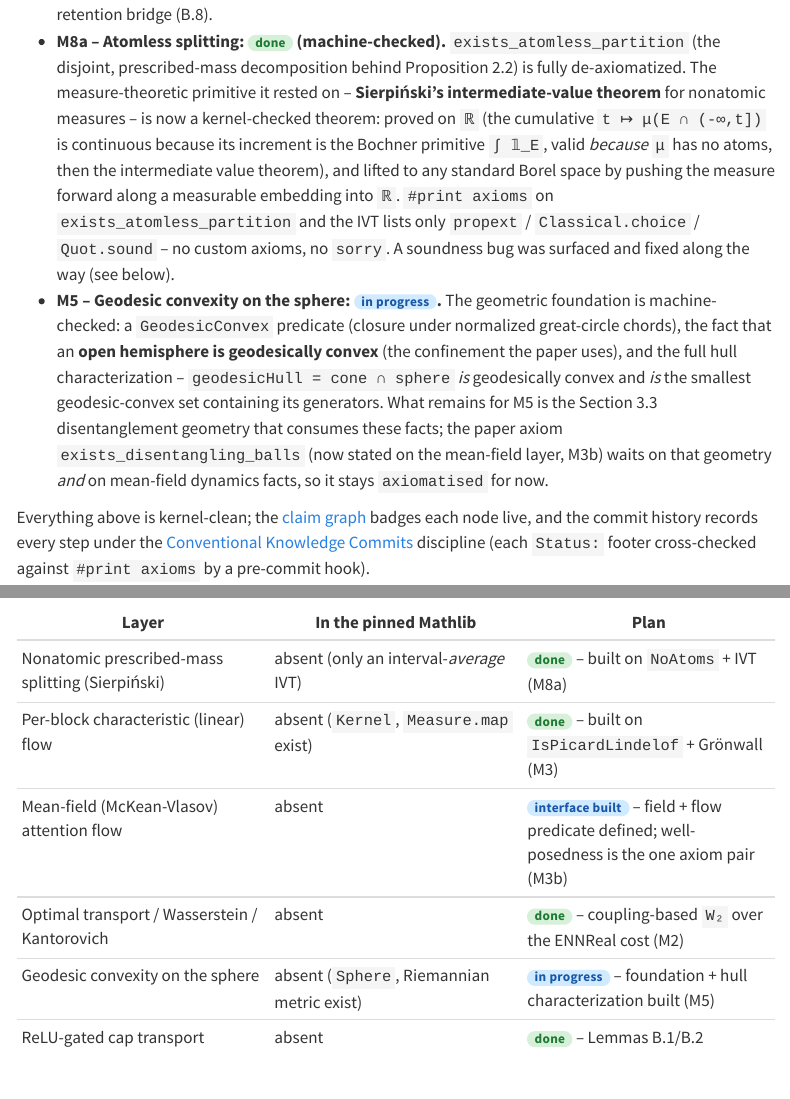
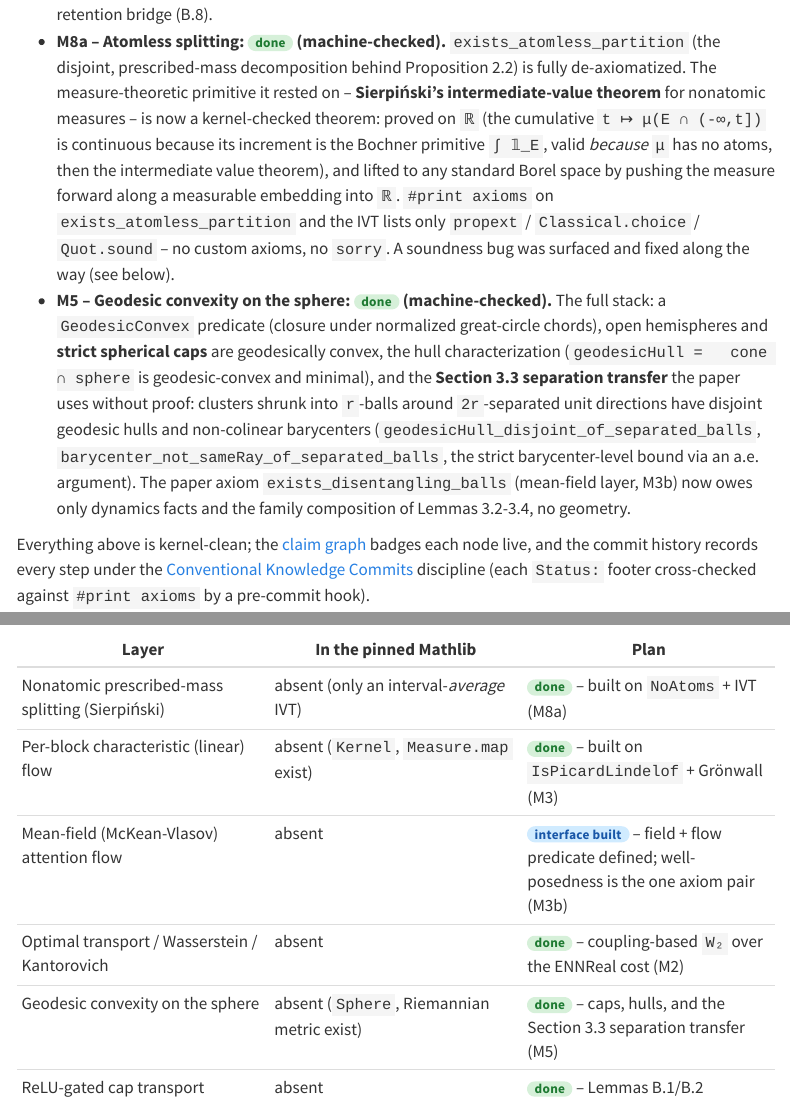
Before and after one commit to aquemy/measure-to-measure-transformers, a Quarto document (site/beyond-mathlib.qmd): the page in a window 1100 px wide, from 1760 px down, and a second part further down, joined at a grey line. Rendered offline with R 4.5, knitr and Pandoc in place of Quarto, with nearby package versions; menus at the side of the page are left out.

Commit message:
formalize(leaves): the Section 3.3 separation transfer (M5 complete)
The geometry the paper uses without proof in the Proposition 3.1 induction (p. 17, 'the
diameter of the convex hull is shrunk until achieving the separation'), machine-checked:

- geodesicHull_subset_inner_cap: hulls of cap generators stay in the strict cap (universal
  property + cap convexity);
- geodesicHull_disjoint_of_separated_balls: clusters in Euclidean r-balls around 2r-separated
  unit directions have DISJOINT geodesic hulls (each hull in its cap at level 1 - r^2/2, and
  the caps share no sphere point; r <= 1 is automatic from the separation);
- inner_barycenter_ge / inner_barycenter_gt: barycenter level bounds for cap-supported
  probability measures, the strict form via the integral-vanishing a.e. argument (equality
  would force the nonnegative integrand to vanish a.e., contradicting a.e. strictness on a
  probability measure); integrable_id_of_sphere_support, norm_barycenter_le_one;
- barycenter_not_sameRay_of_separated_balls: ball-carried sphere-supported probability
  measures around 2r-separated directions have non-colinear barycenters -- SameRay would force
  a shared normalization lying in both strict caps.

With this, exists_disentangling_balls owes only mean-field dynamics (M3b) and the
family/fixing-clause composition of Lemmas 3.2-3.4 (the M8b assembly path) -- no geometry.
Ledger row added; M5 flipped to done on the roadmap page and the build DAG (docs/ site
regeneration deliberately deferred to the next site refresh; site sources are not gated).

Lean: MeasureToMeasure.Leaves.barycenter_not_sameRay_of_separated_balls
Status: math.machine-checked
Axioms: propext, Classical.choice, Quot.sound
Verified-By: lake build (green), #print axioms clean on all seven new lemmas, scripts/audit.sh PASS, lake lint clean

```diff
--- a/RESEARCH.md
+++ b/RESEARCH.md
@@ -55,6 +55,7 @@
 | 2026-07-03 | G: guarded? (regression suite) | committed | Refutation regression suite: `Regression/` lib (kernel-checked disproofs of the F11/F12/F14 false shapes + per-axiom non-vacuity witnesses) and `Refutations/` must-fail adapters, gated by `scripts/refutation-gate.sh` in audit.sh step 5 and CI; a re-loosened axiom now fails the build instead of surviving 135 commits |
 | 2026-07-03 | G: guarded? (admission hardening) | landed | Axiom admission protocol (WORKFLOW.md: verbatim anchor, six-axis fidelity diff, degenerate attack, witness, model adequacy, fidelity footers); `ckc-axiom-check` v0.2.0 requires `Paper-Ref:`/`Refutation-Attempt:` on axiomatised commits; per-node axiom footprints in public CI (vendored `scripts/axiom-report`); per-claim `fidelity` records in claims.toml gated by `claimgraph audit --require-fidelity` |
 | 2026-07-03 | F: prove (M4 discharge) | lemma_B_2 + lemma_B_1 machine-checked | The gated two-cap retention is PROVED (`Leaves.gated_twoCap_retention`): amplitude-scaled self-centered gated block recentered at an overlap point, sub-cap mass (B.6) + geodesic triangle inequality (Mathlib `angle_le_angle_add_angle`) + logistic reaching with the amplitude buying the fixed-`T` budget + the pushforward bridge. `lemma_B_2` flips axiom → theorem after two discharge-time statement restrictions (probability measure: infinite rim mass defeats any single block; sub-hemisphere radii: rim stalling / `±ω` in one cap), and `#print axioms lemma_B_1` = `propext, Classical.choice, Quot.sound` -- the Appendix-B chain is fully kernel-checked. Statement-layer axiom count 13 → 12 |
+| 2026-07-04 | F: prove (M5 complete) | Section 3.3 disentanglement geometry machine-checked | Strict spherical caps are geodesically convex (`geodesicConvex_inner_cap`), ball-to-cap polarization bridges (`inner_cap_of_mem_ball`, `dist_le_of_inner_cap`), cap disjointness from `2r`-separation, and the two separation transfers: `geodesicHull_disjoint_of_separated_balls` (hulls of clusters in `2r`-separated `r`-balls are disjoint) and `barycenter_not_sameRay_of_separated_balls` (their barycenters are non-colinear; strict via the a.e. argument `inner_barycenter_gt`, normalization controlled by `norm_barycenter_le_one`). The geometry the paper uses without proof on p. 17 ('shrunk until achieving the separation') is now kernel-checked; `exists_disentangling_balls` owes only mean-field dynamics (M3b) and the family/fixing-clause composition (M8b path) |
 
 ## Node status (refresh from `bin/axiom-report`; run `scripts/audit.sh`)
 Of the 30 blueprint nodes: **13 clean** (machine-checked), **17 axiom** (rest on a labeled axiom).
--- a/site/beyond-mathlib.qmd
+++ b/site/beyond-mathlib.qmd
@@ -81,14 +81,16 @@ a record of it.
   forward along a measurable embedding into `ℝ`. `#print axioms` on `exists_atomless_partition` and the
   IVT lists only `propext` / `Classical.choice` / `Quot.sound` -- no custom axioms, no `sorry`. A
   soundness bug was surfaced and fixed along the way (see below).
-- **M5 -- Geodesic convexity on the sphere: [in progress]{.badge .partial}.** The geometric foundation
-  is machine-checked: a `GeodesicConvex` predicate (closure under normalized great-circle chords), the
-  fact that an **open hemisphere is geodesically convex** (the confinement the paper uses), and the full
-  hull characterization -- `geodesicHull = cone ∩ sphere` *is* geodesically convex and *is* the smallest
-  geodesic-convex set containing its generators. What remains for M5 is the Section 3.3 disentanglement
-  geometry that consumes these facts; the paper axiom `exists_disentangling_balls` (now stated on the
-  mean-field layer, M3b) waits on that geometry *and* on mean-field dynamics facts, so it stays
-  `axiomatised` for now.
+- **M5 -- Geodesic convexity on the sphere: [done]{.badge .ok} (machine-checked).** The full stack:
+  a `GeodesicConvex` predicate (closure under normalized great-circle chords), open hemispheres and
+  **strict spherical caps** are geodesically convex, the hull characterization (`geodesicHull =
+  cone ∩ sphere` is geodesic-convex and minimal), and the **Section 3.3 separation transfer** the
+  paper uses without proof: clusters shrunk into `r`-balls around `2r`-separated unit directions
+  have disjoint geodesic hulls and non-colinear barycenters
+  (`geodesicHull_disjoint_of_separated_balls`, `barycenter_not_sameRay_of_separated_balls`, the
+  strict barycenter-level bound via an a.e. argument). The paper axiom `exists_disentangling_balls`
+  (mean-field layer, M3b) now owes only dynamics facts and the family composition of
+  Lemmas 3.2-3.4, no geometry.
 
 Everything above is kernel-clean; the [claim graph](claimgraph.qmd) badges each node live, and the
 commit history records every step under the [Conventional Knowledge Commits](history.qmd) discipline
@@ -130,7 +132,7 @@ optimal-transport and mean-field *layers*; the measure-theoretic substrate benea
 | Per-block characteristic (linear) flow | absent (`Kernel`, `Measure.map` exist) | **[done]{.badge .ok}** -- built on `IsPicardLindelof` + Grönwall (M3) |
 | Mean-field (McKean-Vlasov) attention flow | absent | **[interface built]{.badge .partial}** -- field + flow predicate defined; well-posedness is the one axiom pair (M3b) |
 | Optimal transport / Wasserstein / Kantorovich | absent | **[done]{.badge .ok}** -- coupling-based `W₂` over the ENNReal cost (M2) |
-| Geodesic convexity on the sphere | absent (`Sphere`, Riemannian metric exist) | **[in progress]{.badge .partial}** -- foundation + hull characterization built (M5) |
+| Geodesic convexity on the sphere | absent (`Sphere`, Riemannian metric exist) | **[done]{.badge .ok}** -- caps, hulls, and the Section 3.3 separation transfer (M5) |
 | ReLU-gated cap transport (Appendix B) | absent | **[done]{.badge .ok}** -- Lemmas B.1/B.2 machine-checked (M4) |
 | LaSalle / Lyapunov stability | theorems absent (`Flow`, `omegaLimit`, `IsPicardLindelof` exist) | **build** on the flow substrate |
 | Measurable selection (Kuratowski--Ryll-Nardzewski) | absent | **build** on the Polish / analytic-set layer |
```
Also changed, not shown: site/diagrams/build-dag.svg, 3 other files.
